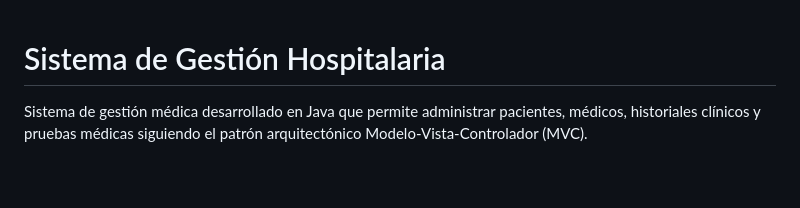
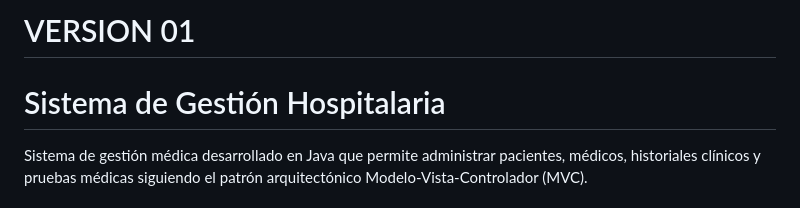
Before and after one commit to andreabrcns/SecMecAndrea_Barcenas, a Markdown page: README.md, the part around the change. GitHub-like rendering; blank space fills up the shorter version.

Commit message:
Add version information to README

```diff
--- a/README.md
+++ b/README.md
@@ -1,3 +1,4 @@
+# VERSION 01
 # Sistema de Gestión Hospitalaria
 
 Sistema de gestión médica desarrollado en Java que permite administrar pacientes, médicos, historiales clínicos y pruebas médicas siguiendo el patrón arquitectónico Modelo-Vista-Controlador (MVC).
```
